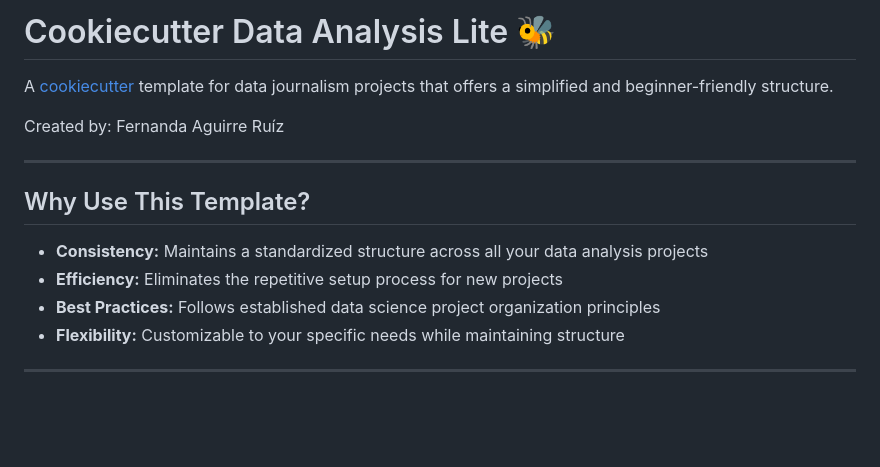
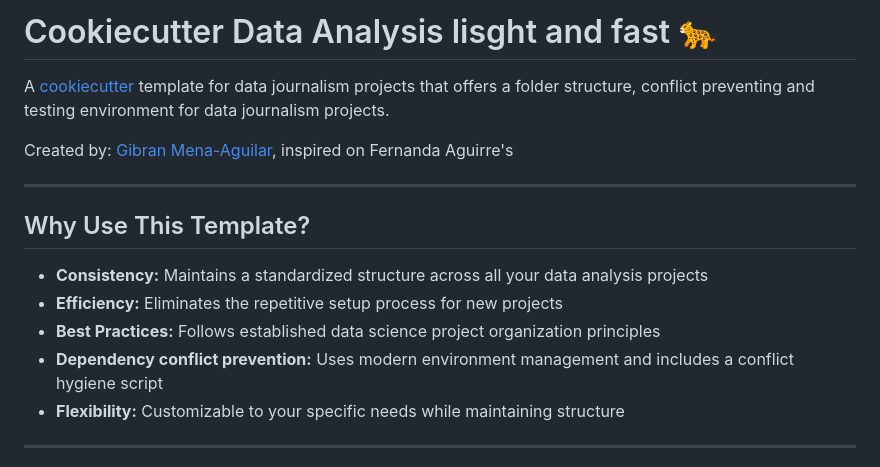
Before and after one commit to GibranMena/cookiecutter-data-analysis-lite-fast, a Markdown page: README.md, the part around the change. Drawn GitHub-style; blank space fills up the shorter version.

```diff
--- a/README.md
+++ b/README.md
@@ -1,8 +1,8 @@
-# Cookiecutter Data Analysis Lite 🐝
+# Cookiecutter Data Analysis lisght and fast 🐆
 
-A [cookiecutter](https://github.com/cookiecutter/cookiecutter) template for data journalism projects that offers a simplified and beginner-friendly structure.
+A [cookiecutter](https://github.com/cookiecutter/cookiecutter) template for data journalism projects that offers a folder structure, conflict preventing and testing environment for data journalism projects.
 
-Created by: Fernanda Aguirre Ruíz
+Created by: [Gibran Mena-Aguilar](https://linktr.ee/gibranmena), inspired on Fernanda Aguirre's
 
 ---
 
@@ -11,6 +11,7 @@ Created by: Fernanda Aguirre Ruíz
 - **Consistency:** Maintains a standardized structure across all your data analysis projects
 - **Efficiency:** Eliminates the repetitive setup process for new projects
 - **Best Practices:** Follows established data science project organization principles
+- **Dependency conflict prevention:** Uses modern environment management and includes a conflict hygiene script
 - **Flexibility:** Customizable to your specific needs while maintaining structure
 
 ---
```
